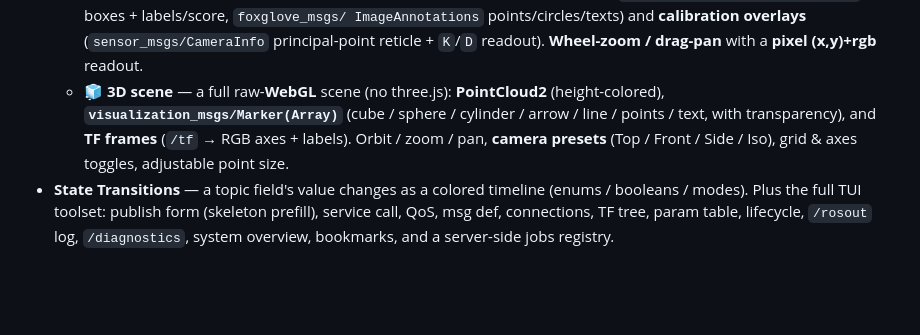
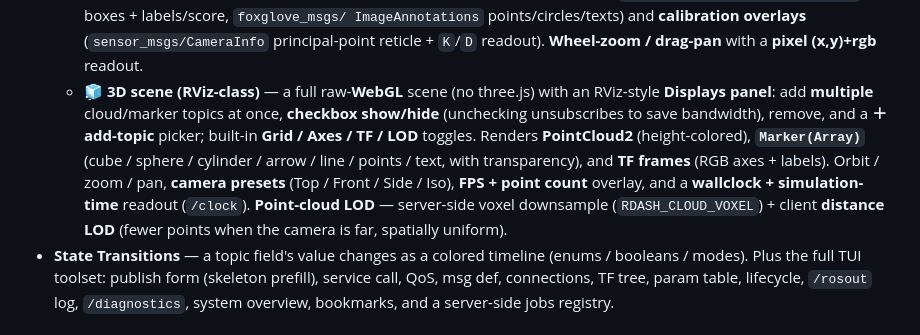
Before and after one commit to abcd0978/RosTuiDashboard, a Markdown page: README.md, the part around one of its changes. GitHub-like rendering; blank space fills up the shorter version.

Commit message:
docs: 3D scene RViz Displays panel, point-cloud LOD, sim/wall clock
README 에 3D 씬의 RViz 식 Displays 패널(다중 토픽·표시/숨김), 포인트클라우드
LOD(복셀 다운샘플 + 거리 LOD), FPS·점수 오버레이, wallclock/시뮬레이션 시각
반영. RDASH_CLOUD_VOXEL/RDASH_CLOUD_MAXN 환경변수 추가.

Co-Authored-By: Claude Opus 4.8 <noreply@anthropic.com>
Claude-Session: https://claude.ai/code/session_01AX8Woep6JuYq3xXrEPjNqf

```diff
--- a/README.md
+++ b/README.md
@@ -130,11 +130,17 @@ The web UI has **full parity** with the TUI plus GUI-native views:
     ImageAnnotations` points/circles/texts) and **calibration overlays**
     (`sensor_msgs/CameraInfo` principal-point reticle + `K`/`D` readout).
     **Wheel-zoom / drag-pan** with a **pixel (x,y)+rgb** readout.
-  - **🧊 3D scene** — a full raw-**WebGL** scene (no three.js): **PointCloud2**
-    (height-colored), **`visualization_msgs/Marker(Array)`** (cube / sphere /
-    cylinder / arrow / line / points / text, with transparency), and **TF
-    frames** (`/tf` → RGB axes + labels). Orbit / zoom / pan, **camera presets**
-    (Top / Front / Side / Iso), grid & axes toggles, adjustable point size.
+  - **🧊 3D scene (RViz-class)** — a full raw-**WebGL** scene (no three.js) with
+    an RViz-style **Displays panel**: add **multiple** cloud/marker topics at
+    once, **checkbox show/hide** (unchecking unsubscribes to save bandwidth),
+    remove, and a **＋ add-topic** picker; built-in **Grid / Axes / TF / LOD**
+    toggles. Renders **PointCloud2** (height-colored), **`Marker(Array)`** (cube
+    / sphere / cylinder / arrow / line / points / text, with transparency), and
+    **TF frames** (RGB axes + labels). Orbit / zoom / pan, **camera presets**
+    (Top / Front / Side / Iso), **FPS + point count** overlay, and a
+    **wallclock + simulation-time** readout (`/clock`). **Point-cloud LOD** —
+    server-side voxel downsample (`RDASH_CLOUD_VOXEL`) + client **distance LOD**
+    (fewer points when the camera is far, spatially uniform).
 - **State Transitions** — a topic field's value changes as a colored timeline
   (enums / booleans / modes). Plus the full TUI toolset: publish form (skeleton
   prefill), service call, QoS, msg def, connections, TF tree, param table,
```
Also changed, not shown: other parts of README.md (+2 -0 lines).
